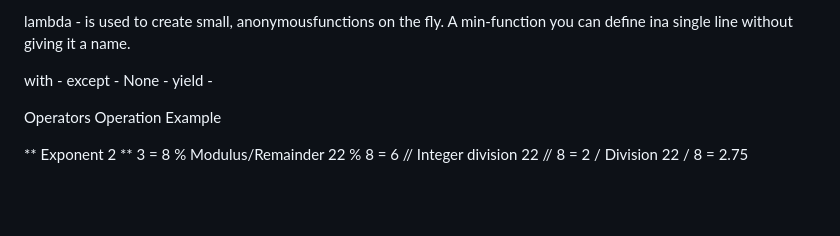
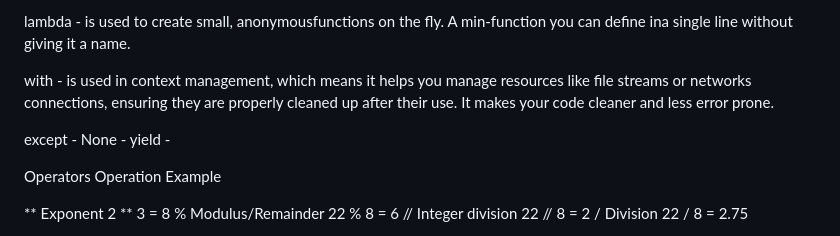
Before and after one commit to NuttyCoder/LearnPython, a Markdown page: README.md, the part around the change. Rendered like a GitHub page; blank space fills up the shorter version.

```diff
--- a/README.md
+++ b/README.md
@@ -46,7 +46,8 @@ while -  is used for creating loops that continue to execute as long as a given
 
 lambda - is used to create small, anonymousfunctions on the fly. A min-function you can define ina single line without giving it a name.
 
-with -
+with - is used in context management, which means it helps you manage resources like file streams or networks connections, ensuring they are properly cleaned up after their use. It makes your code cleaner and less error prone.
+
 except -
 None -
 yield -
```
